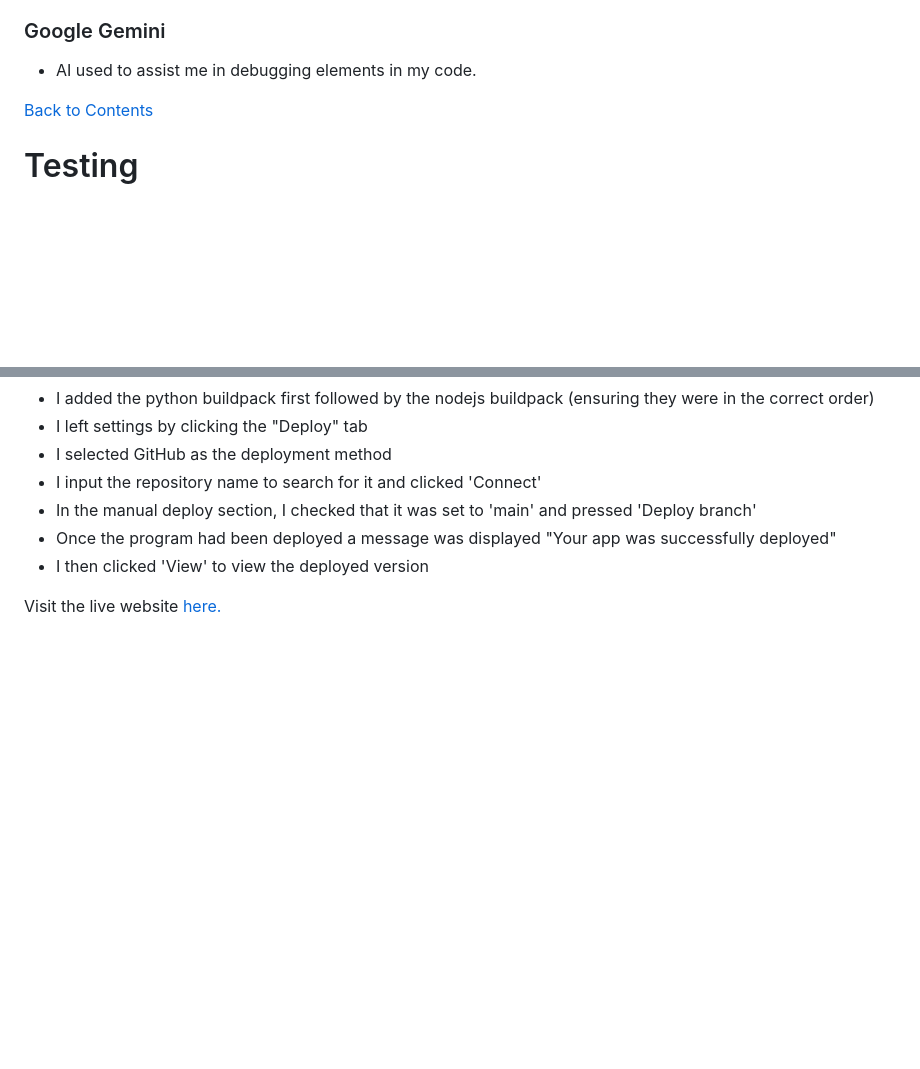
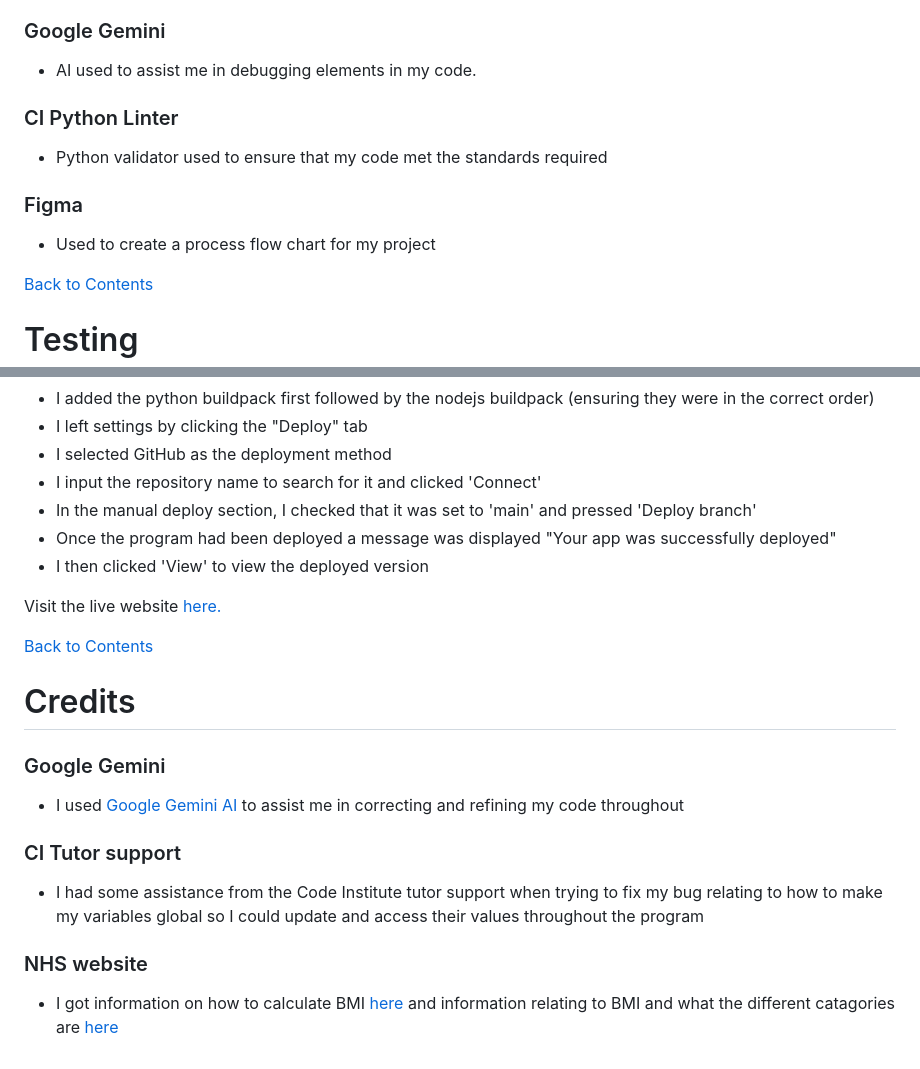
Before and after one commit to BekMart/my-health-tracker, a Markdown page: README.md, 2 parts joined by grey strips. Rendered like a GitHub page; blank space fills up the shorter version.

Commit message:
Add credits to README.md and also add to technologies used section

```diff
--- a/README.md
+++ b/README.md
@@ -203,6 +203,14 @@ The program consists of the following features:
 
 - AI used to assist me in debugging elements in my code.
 
+### CI Python Linter
+
+- Python validator used to ensure that my code met the standards required
+
+### Figma
+
+- Used to create a process flow chart for my project
+
 [Back to Contents](#contents)
 
 <h1 id="testing">Testing</h1>
@@ -343,6 +351,25 @@ The site was created in Git pod and deployed to Heroku via GitHub. The steps to
 
 Visit the live website [here.](https://my-health-tracker-92b52c6743f2.herokuapp.com/)
 
+
+[Back to Contents](#contents)
+
+<h1 id="credits">Credits</h1>
+
+### Google Gemini
+
+- I used [Google Gemini AI](https://gemini.google.com/app/dcd808a4f3bdce46) to assist me in correcting and refining my code throughout
+
+### CI Tutor support
+
+- I had some assistance from the Code Institute tutor support when trying to fix my bug relating to how to make my variables global so I could update and access their values throughout the program
+
+### NHS website
+
+- I got information on how to calculate BMI [here](https://www.nhs.uk/health-assessment-tools/calculate-your-body-mass-index/calculate-bmi-for-adults) and information
+ relating to BMI and what the different catagories are [here](https://www.nhs.uk/health-assessment-tools/calculate-your-body-mass-index/calculate-bmi-for-adults/result)
+
+
 [flow-chart]: assets/process-flow-chart.png
 [spreadsheet]: assets/spreadsheet.png
 [lighthouse]: assets/lighthouse.png
```
